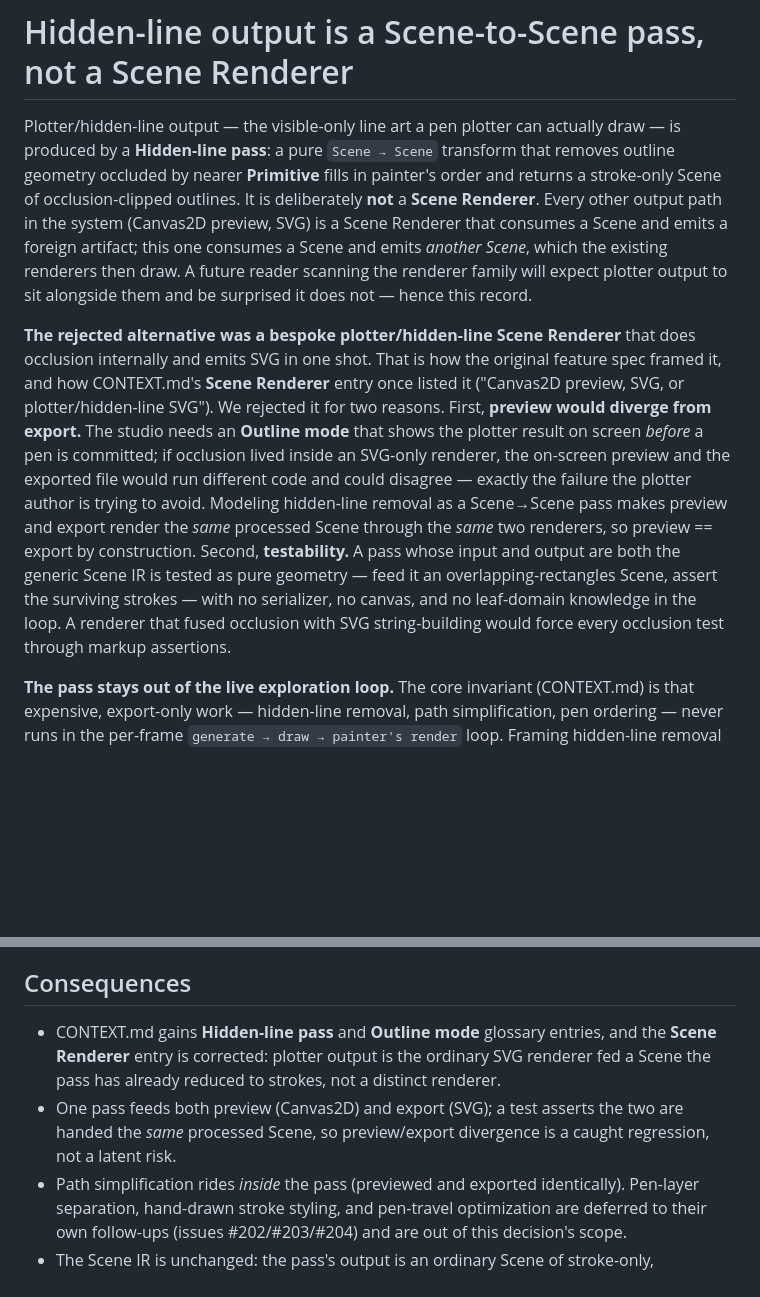
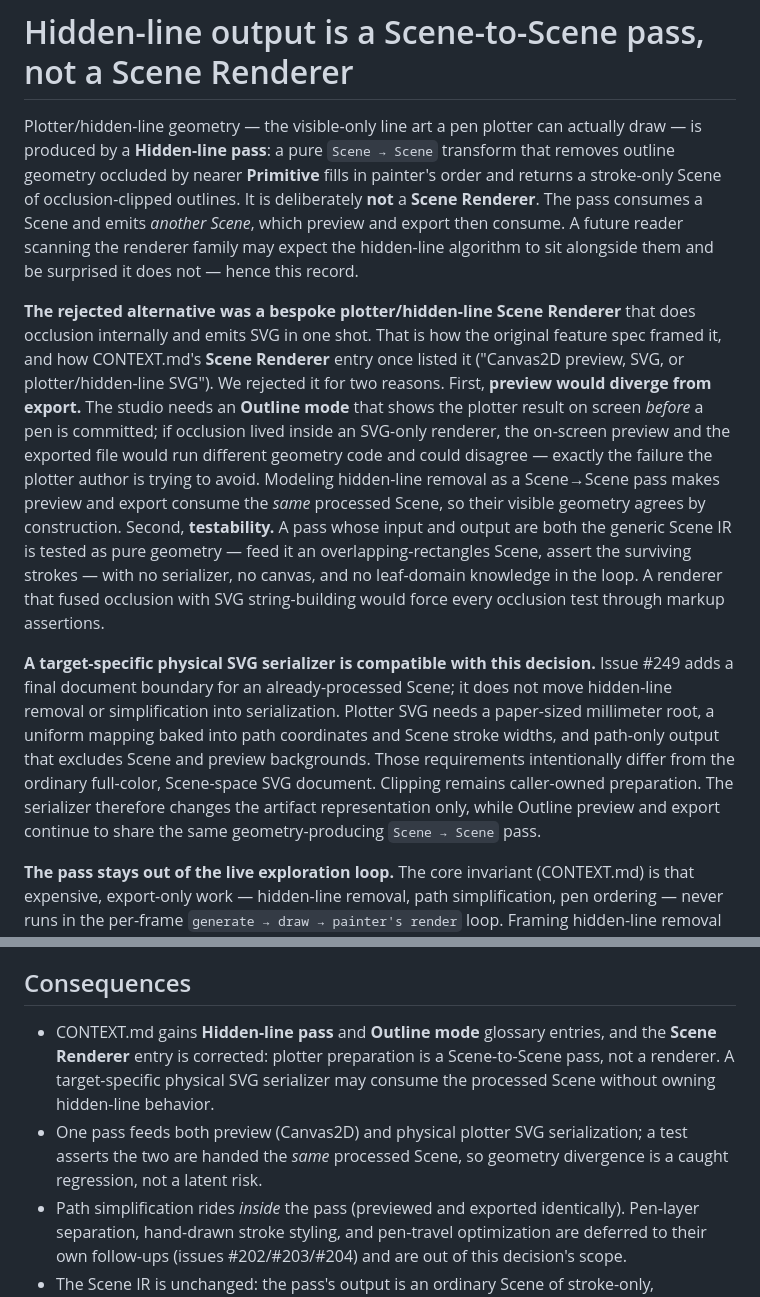
Before and after one commit to tylerdurrett/sketch-labs, a Markdown page: docs/adr/0011-hidden-line-output-is-a-scene-to-scene-pass-not-a-renderer.md, 2 parts joined by grey strips. Drawn GitHub-style; blank space fills up the shorter version.

Commit message:
docs: clarify physical plotter serialization boundary

```diff
--- a/docs/adr/0011-hidden-line-output-is-a-scene-to-scene-pass-not-a-renderer.md
+++ b/docs/adr/0011-hidden-line-output-is-a-scene-to-scene-pass-not-a-renderer.md
@@ -1,8 +1,10 @@
 # Hidden-line output is a Scene-to-Scene pass, not a Scene Renderer
 
-Plotter/hidden-line output — the visible-only line art a pen plotter can actually draw — is produced by a **Hidden-line pass**: a pure `Scene → Scene` transform that removes outline geometry occluded by nearer **Primitive** fills in painter's order and returns a stroke-only Scene of occlusion-clipped outlines. It is deliberately **not** a **Scene Renderer**. Every other output path in the system (Canvas2D preview, SVG) is a Scene Renderer that consumes a Scene and emits a foreign artifact; this one consumes a Scene and emits *another Scene*, which the existing renderers then draw. A future reader scanning the renderer family will expect plotter output to sit alongside them and be surprised it does not — hence this record.
+Plotter/hidden-line geometry — the visible-only line art a pen plotter can actually draw — is produced by a **Hidden-line pass**: a pure `Scene → Scene` transform that removes outline geometry occluded by nearer **Primitive** fills in painter's order and returns a stroke-only Scene of occlusion-clipped outlines. It is deliberately **not** a **Scene Renderer**. The pass consumes a Scene and emits *another Scene*, which preview and export then consume. A future reader scanning the renderer family may expect the hidden-line algorithm to sit alongside them and be surprised it does not — hence this record.
 
-**The rejected alternative was a bespoke plotter/hidden-line Scene Renderer** that does occlusion internally and emits SVG in one shot. That is how the original feature spec framed it, and how CONTEXT.md's **Scene Renderer** entry once listed it ("Canvas2D preview, SVG, or plotter/hidden-line SVG"). We rejected it for two reasons. First, **preview would diverge from export.** The studio needs an **Outline mode** that shows the plotter result on screen *before* a pen is committed; if occlusion lived inside an SVG-only renderer, the on-screen preview and the exported file would run different code and could disagree — exactly the failure the plotter author is trying to avoid. Modeling hidden-line removal as a Scene→Scene pass makes preview and export render the *same* processed Scene through the *same* two renderers, so preview == export by construction. Second, **testability.** A pass whose input and output are both the generic Scene IR is tested as pure geometry — feed it an overlapping-rectangles Scene, assert the surviving strokes — with no serializer, no canvas, and no leaf-domain knowledge in the loop. A renderer that fused occlusion with SVG string-building would force every occlusion test through markup assertions.
+**The rejected alternative was a bespoke plotter/hidden-line Scene Renderer** that does occlusion internally and emits SVG in one shot. That is how the original feature spec framed it, and how CONTEXT.md's **Scene Renderer** entry once listed it ("Canvas2D preview, SVG, or plotter/hidden-line SVG"). We rejected it for two reasons. First, **preview would diverge from export.** The studio needs an **Outline mode** that shows the plotter result on screen *before* a pen is committed; if occlusion lived inside an SVG-only renderer, the on-screen preview and the exported file would run different geometry code and could disagree — exactly the failure the plotter author is trying to avoid. Modeling hidden-line removal as a Scene→Scene pass makes preview and export consume the *same* processed Scene, so their visible geometry agrees by construction. Second, **testability.** A pass whose input and output are both the generic Scene IR is tested as pure geometry — feed it an overlapping-rectangles Scene, assert the surviving strokes — with no serializer, no canvas, and no leaf-domain knowledge in the loop. A renderer that fused occlusion with SVG string-building would force every occlusion test through markup assertions.
+
+**A target-specific physical SVG serializer is compatible with this decision.** Issue #249 adds a final document boundary for an already-processed Scene; it does not move hidden-line removal or simplification into serialization. Plotter SVG needs a paper-sized millimeter root, a uniform mapping baked into path coordinates and Scene stroke widths, and path-only output that excludes Scene and preview backgrounds. Those requirements intentionally differ from the ordinary full-color, Scene-space SVG document. Clipping remains caller-owned preparation. The serializer therefore changes the artifact representation only, while Outline preview and export continue to share the same geometry-producing `Scene → Scene` pass.
 
 **The pass stays out of the live exploration loop.** The core invariant (CONTEXT.md) is that expensive, export-only work — hidden-line removal, path simplification, pen ordering — never runs in the per-frame `generate → draw → painter's render` loop. Framing hidden-line removal as an *on-demand* Scene→Scene pass honors that directly: the live fill preview never invokes it; Outline mode and export invoke it explicitly. The leaf field is static (no time metadata), so there is no realtime budget at stake, and if the pass proves slow on a dense field the cost is confined to Outline mode — a view the user opts into — not to tuning.
 
@@ -10,7 +12,7 @@ Plotter/hidden-line output — the visible-only line art a pen plotter can actua
 
 ## Consequences
 
-- CONTEXT.md gains **Hidden-line pass** and **Outline mode** glossary entries, and the **Scene Renderer** entry is corrected: plotter output is the ordinary SVG renderer fed a Scene the pass has already reduced to strokes, not a distinct renderer.
-- One pass feeds both preview (Canvas2D) and export (SVG); a test asserts the two are handed the *same* processed Scene, so preview/export divergence is a caught regression, not a latent risk.
+- CONTEXT.md gains **Hidden-line pass** and **Outline mode** glossary entries, and the **Scene Renderer** entry is corrected: plotter preparation is a Scene-to-Scene pass, not a renderer. A target-specific physical SVG serializer may consume the processed Scene without owning hidden-line behavior.
+- One pass feeds both preview (Canvas2D) and physical plotter SVG serialization; a test asserts the two are handed the *same* processed Scene, so geometry divergence is a caught regression, not a latent risk.
 - Path simplification rides *inside* the pass (previewed and exported identically). Pen-layer separation, hand-drawn stroke styling, and pen-travel optimization are deferred to their own follow-ups (issues #202/#203/#204) and are out of this decision's scope.
 - The Scene IR is unchanged: the pass's output is an ordinary Scene of stroke-only, sometimes-open Primitives. No new IR field (no source/layer tag) is introduced here — pen-layer separation, when built, is what would earn that.
```
Also changed, not shown: CONTEXT.md (+3 -3 lines).
